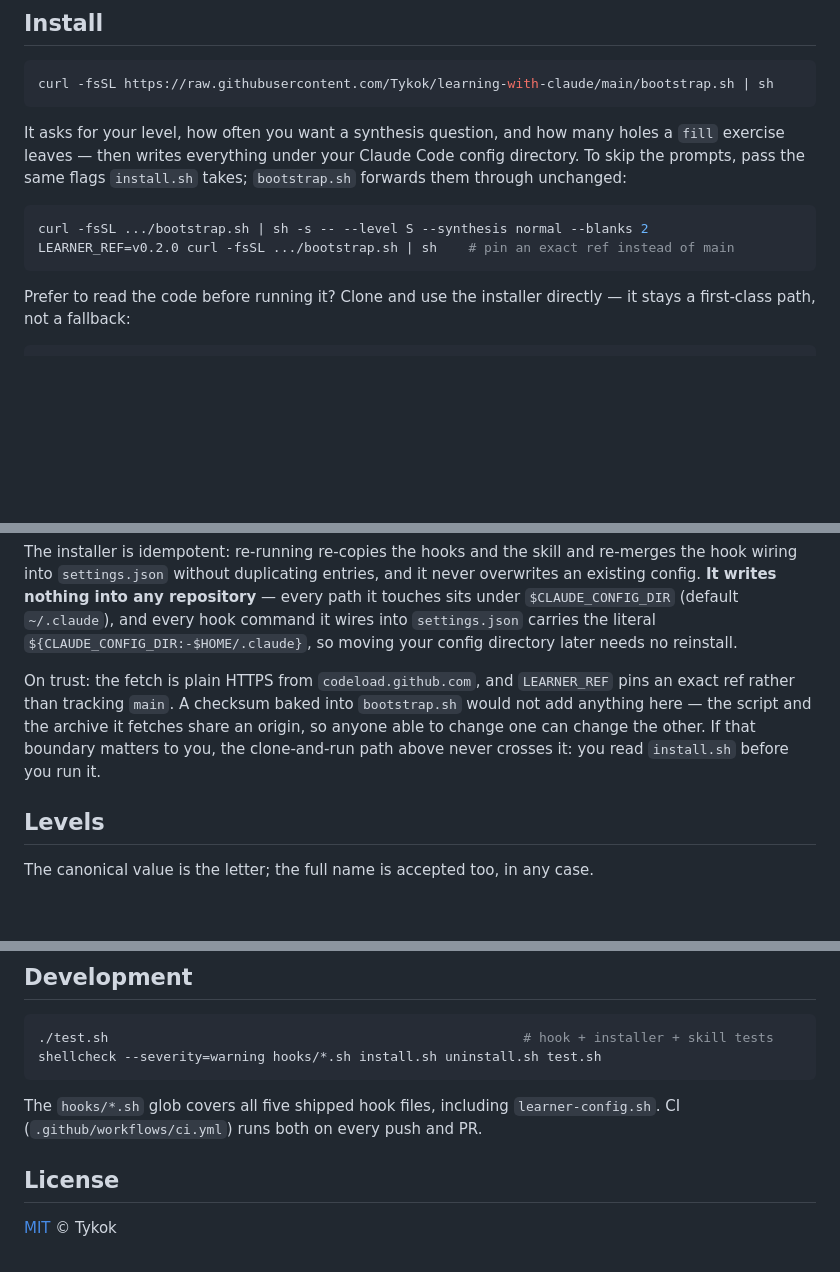
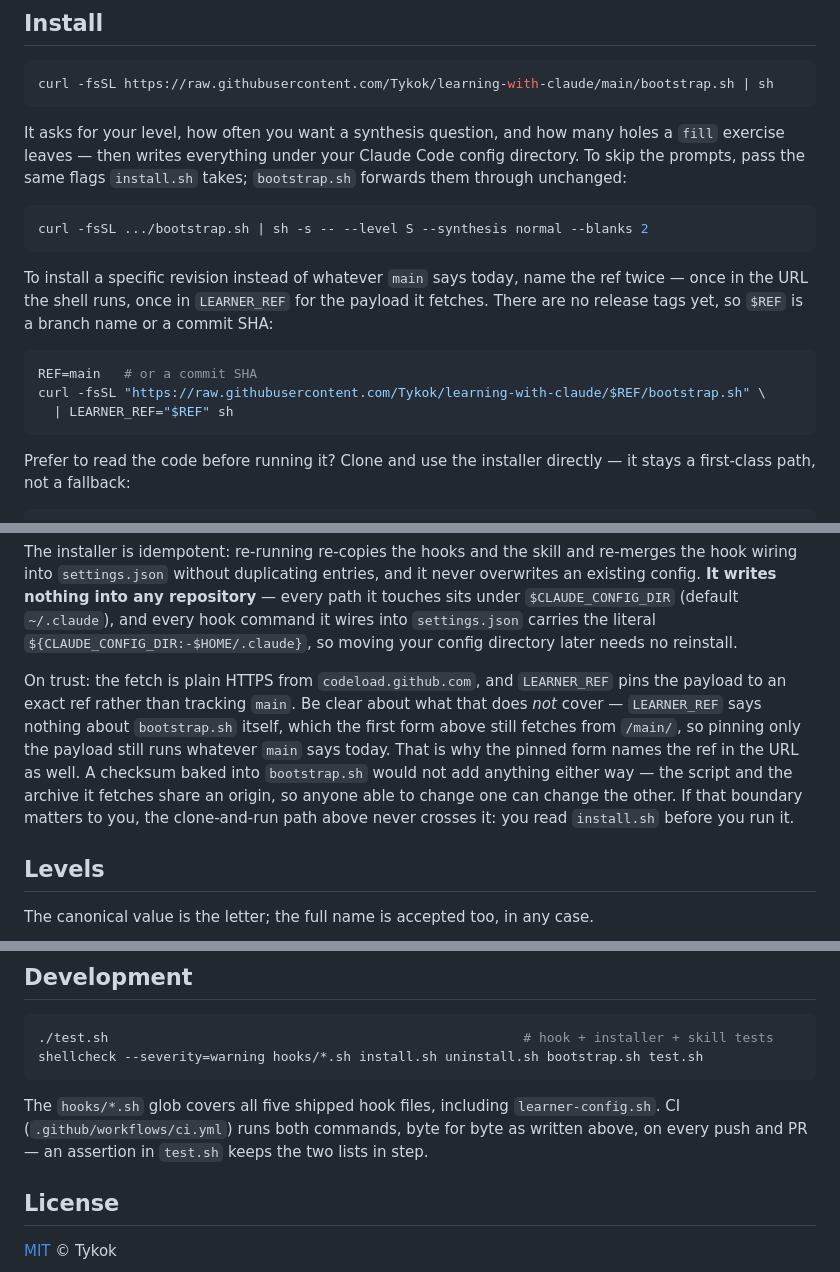
Before and after one commit to Tykok/learning-with-claude, a Markdown page: README.md, 3 parts joined by grey strips. Drawn GitHub-style; blank space fills up the shorter version.

Commit message:
docs: describe the fetch as built, and what pinning covers
README:
- the Development shellcheck line now covers bootstrap.sh, matching
  ci.yml; the sentence claiming CI runs both commands was false while the
  two lists differed, and an assertion now keeps them equal.
- LEARNER_REF pins the payload, but the one-liner fetches bootstrap.sh
  from /main/, so pinning it alone still runs whatever main says today.
  Show the fully pinned form, which names the ref in the URL as well, and
  say so in the trust paragraph. The repo has no tags yet, so the example
  uses a branch or SHA rather than a v0.2.0 nobody can resolve.

Spec and plan: §1 step 3 described a streamed `curl | tar` and justified
it with a pipefail caveat the code no longer relies on. Both now describe
download-then-extract, with the bsdtar/GNU-tar divergence that forced it.
The spec's preflight list gains `bash`, and §2 gains the case it never
considered: an existing config needs no onboarding answers, so the no-tty
refusal must exempt it.

````diff
--- a/README.md
+++ b/README.md
@@ -85,7 +85,16 @@ prompts, pass the same flags `install.sh` takes; `bootstrap.sh` forwards them th
 
 ```bash
 curl -fsSL .../bootstrap.sh | sh -s -- --level S --synthesis normal --blanks 2
-LEARNER_REF=v0.2.0 curl -fsSL .../bootstrap.sh | sh    # pin an exact ref instead of main
+```
+
+To install a specific revision instead of whatever `main` says today, name the ref twice — once
+in the URL the shell runs, once in `LEARNER_REF` for the payload it fetches. There are no
+release tags yet, so `$REF` is a branch name or a commit SHA:
+
+```bash
+REF=main   # or a commit SHA
+curl -fsSL "https://raw.githubusercontent.com/Tykok/learning-with-claude/$REF/bootstrap.sh" \
+  | LEARNER_REF="$REF" sh
 ```
 
 Prefer to read the code before running it? Clone and use the installer directly — it stays a
@@ -114,11 +123,14 @@ existing config. **It writes nothing into any repository** — every path it tou
 `settings.json` carries the literal `${CLAUDE_CONFIG_DIR:-$HOME/.claude}`, so moving your
 config directory later needs no reinstall.
 
-On trust: the fetch is plain HTTPS from `codeload.github.com`, and `LEARNER_REF` pins an exact
-ref rather than tracking `main`. A checksum baked into `bootstrap.sh` would not add anything
-here — the script and the archive it fetches share an origin, so anyone able to change one can
-change the other. If that boundary matters to you, the clone-and-run path above never crosses
-it: you read `install.sh` before you run it.
+On trust: the fetch is plain HTTPS from `codeload.github.com`, and `LEARNER_REF` pins the
+payload to an exact ref rather than tracking `main`. Be clear about what that does *not* cover —
+`LEARNER_REF` says nothing about `bootstrap.sh` itself, which the first form above still fetches
+from `/main/`, so pinning only the payload still runs whatever `main` says today. That is why the
+pinned form names the ref in the URL as well. A checksum baked into `bootstrap.sh` would not add
+anything either way — the script and the archive it fetches share an origin, so anyone able to
+change one can change the other. If that boundary matters to you, the clone-and-run path above
+never crosses it: you read `install.sh` before you run it.
 
 ## Levels
 
@@ -220,11 +232,12 @@ per-project install.
 
 ```bash
 ./test.sh                                                     # hook + installer + skill tests
-shellcheck --severity=warning hooks/*.sh install.sh uninstall.sh test.sh
+shellcheck --severity=warning hooks/*.sh install.sh uninstall.sh bootstrap.sh test.sh
 ```
 
 The `hooks/*.sh` glob covers all five shipped hook files, including `learner-config.sh`. CI
-(`.github/workflows/ci.yml`) runs both on every push and PR.
+(`.github/workflows/ci.yml`) runs both commands, byte for byte as written above, on every push
+and PR — an assertion in `test.sh` keeps the two lists in step.
 
 ## License
 
````
Also changed, not shown: 2 other files.
